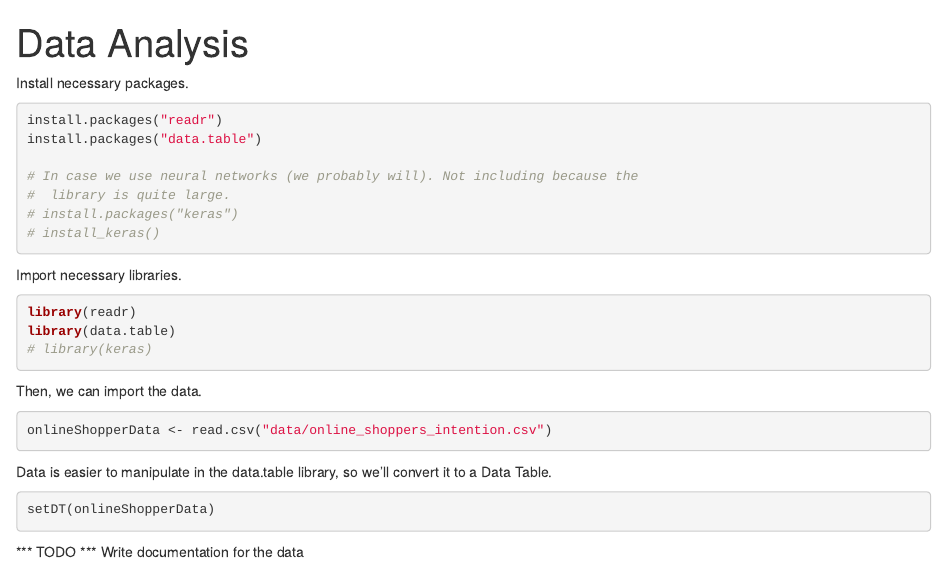
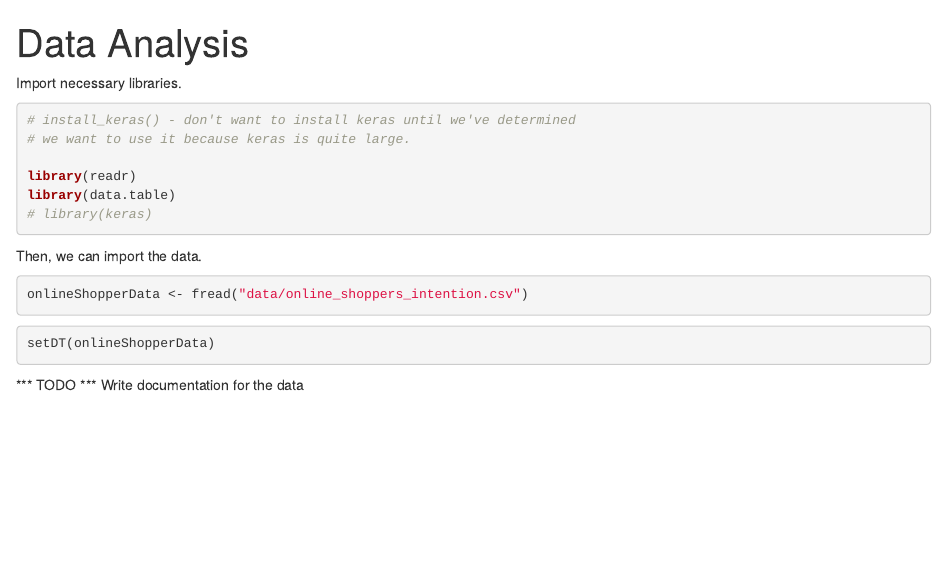
Before and after one commit to datomlins/CIS600TermProject, an R Markdown document (DataAnalysis.Rmd): the page in a window 1100 px wide, from its top. Rendered offline with R 4.5, knitr and Pandoc, with nearby package versions.

````diff
--- a/DataAnalysis.Rmd
+++ b/DataAnalysis.Rmd
@@ -3,22 +3,12 @@
 output: html_notebook
 ---
 
-Install necessary packages.
-
-```{r}
-install.packages("readr")
-install.packages("data.table")
-
-# In case we use neural networks (we probably will). Not including because the
-#  library is quite large.
-# install.packages("keras")
-# install_keras()
-
-```
-
 Import necessary libraries.
 
 ```{r}
+
+# install_keras() - don't want to install keras until we've determined
+# we want to use it because keras is quite large.
 
 library(readr)
 library(data.table)
@@ -30,14 +20,15 @@
 Then, we can import the data.
 
 ```{r}
-onlineShopperData <- read.csv("data/online_shoppers_intention.csv")
+onlineShopperData <- fread("data/online_shoppers_intention.csv")
 ```
 
 
-Data is easier to manipulate in the data.table library, so we'll convert it to a Data Table.
 
 ```{r}
 setDT(onlineShopperData)
 ```
 
+
+
 *** TODO *** Write documentation for the data
````
Also changed, not shown: R/Samples.R (added, +12 -0 lines), DataAnalysis.nb.html, README.md, 5 other files.
